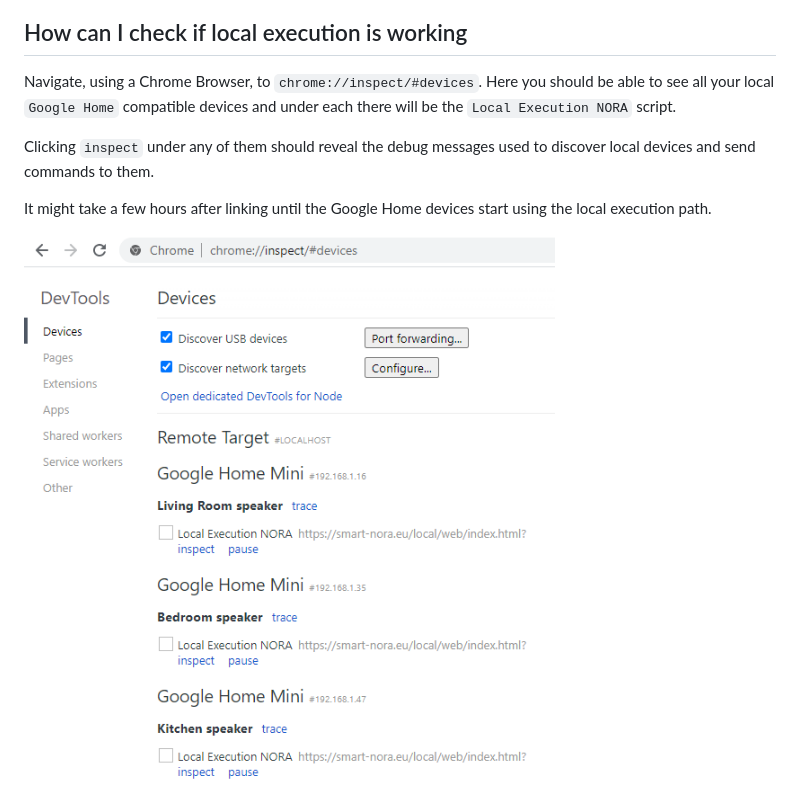
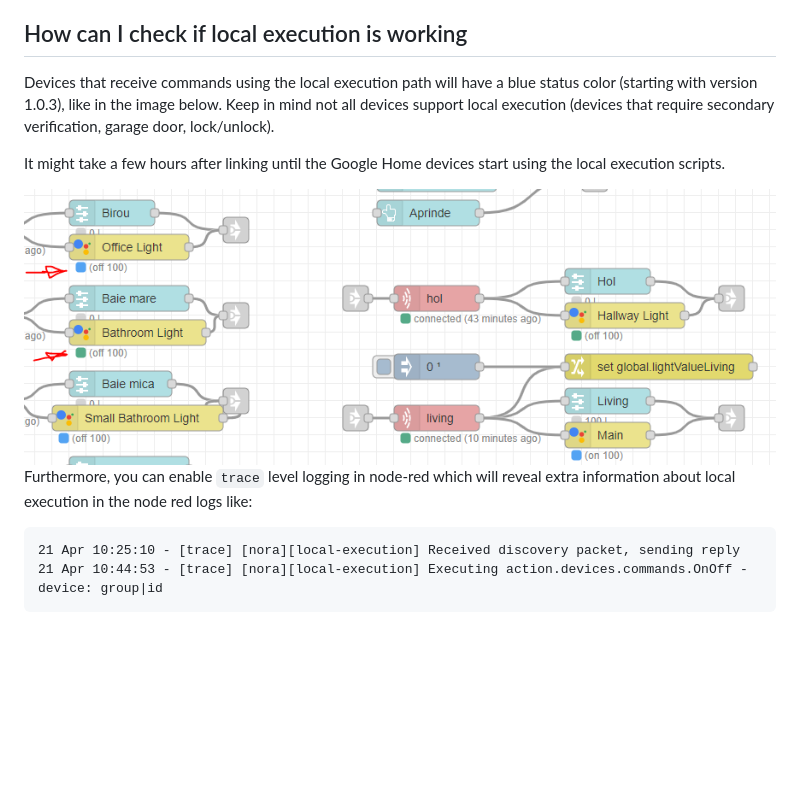
Before and after one commit to andrei-tatar/node-red-contrib-smartnora, a Markdown page: doc/faq/README.md, the part around the change. Rendered like a GitHub page; pictures changed too: doc/faq/local_execution.png; blank space fills up the shorter version.

Commit message:
update FAQ

````diff
--- a/doc/faq/README.md
+++ b/doc/faq/README.md
@@ -39,10 +39,14 @@ The ports used are:
 - 6987 - used to send commands from Google Home to Smart NORA
 
 ## How can I check if local execution is working
-Navigate, using a Chrome Browser, to `chrome://inspect/#devices`. Here you should be able to see all your local `Google Home` compatible devices and under each there will be the `Local Execution NORA` script.
+Devices that receive commands using the local execution path will have a blue status color (starting with version 1.0.3), like in the image below. Keep in mind not all devices support local execution (devices that require secondary verification, garage door, lock/unlock).
 
-Clicking `inspect` under any of them should reveal the debug messages used to discover local devices and send commands to them.
-
-It might take a few hours after linking until the Google Home devices start using the local execution path.
+It might take a few hours after linking until the Google Home devices start using the local execution scripts.
 
 <img src="./local_execution.png">
+
+Furthermore, you can enable `trace` level logging in node-red which will reveal extra information about local execution in the node red logs like:
+```
+21 Apr 10:25:10 - [trace] [nora][local-execution] Received discovery packet, sending reply
+21 Apr 10:44:53 - [trace] [nora][local-execution] Executing action.devices.commands.OnOff - device: group|id
+```
````
